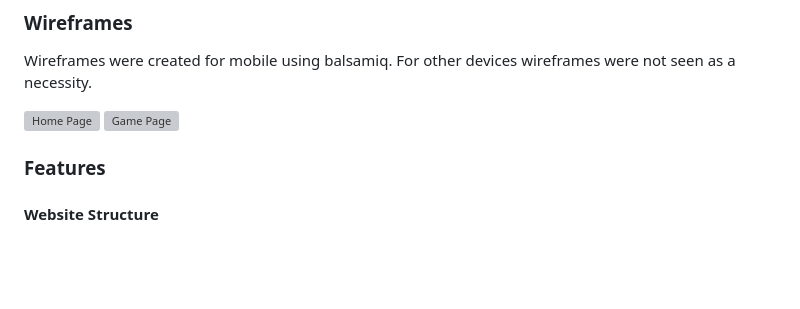
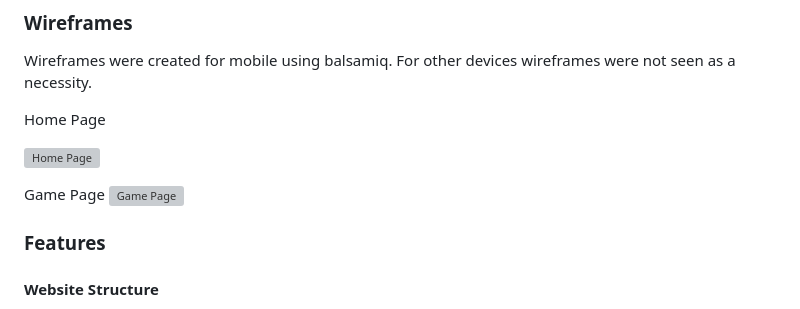
Before and after one commit to redifo/pick-your-poison, a Markdown page: README.md, the part around the change. Drawn GitHub-style; blank space fills up the shorter version; grey boxes are pictures that could not be loaded.

```diff
--- a/README.md
+++ b/README.md
@@ -111,7 +111,11 @@ The imagery was designed to highlight the name of the website through a vibrant
 
 Wireframes were created for mobile using balsamiq. For other devices wireframes were not seen as a necessity.
 
+Home Page
+
 ![Home Page](documentation/wireframes/home.png)
+
+Game Page
 ![Game Page](documentation/wireframes/game.png)
 
 ### Features
```
